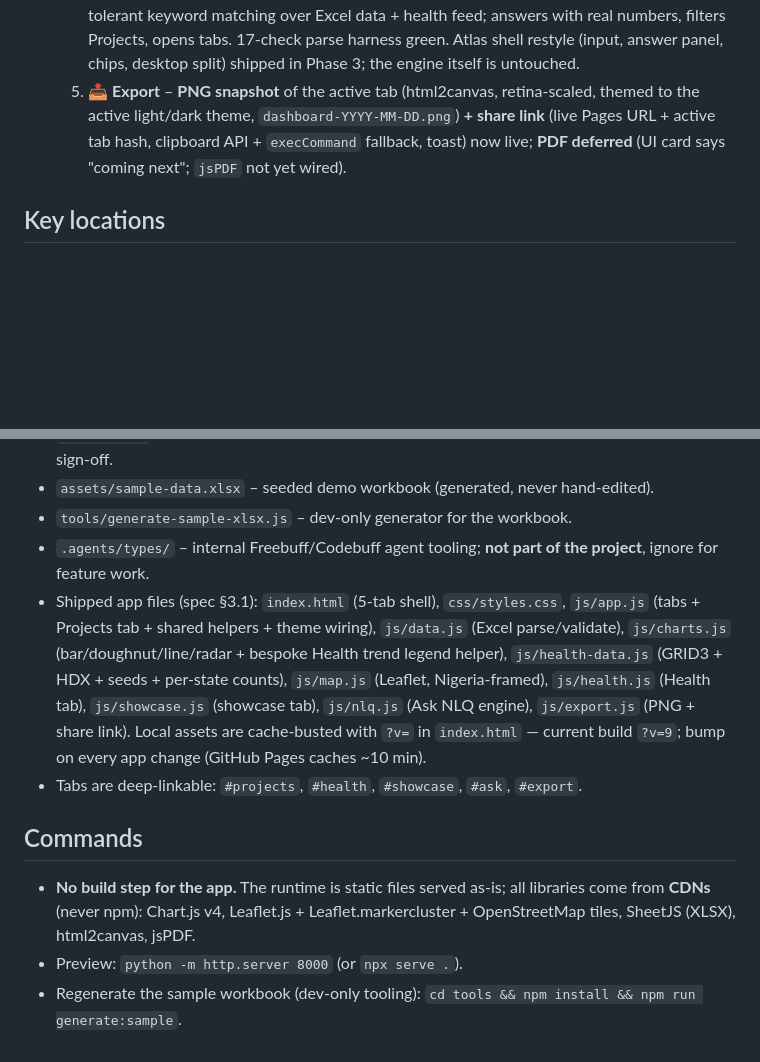
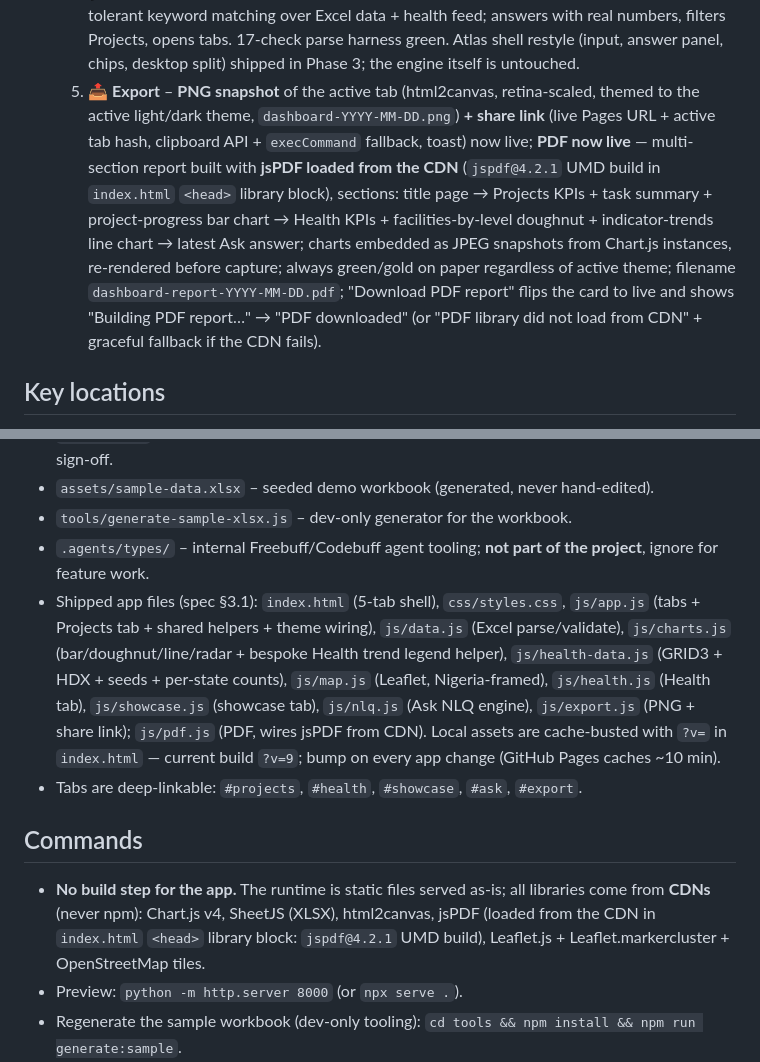
Before and after one commit to batestguy/HealthMgtDashboard, a Markdown page: knowledge.md, 2 parts joined by grey strips. Rendered like a GitHub page; blank space fills up the shorter version.

```diff
--- a/knowledge.md
+++ b/knowledge.md
@@ -14,7 +14,7 @@ A **Nigeria Health + Project Management Dashboard** — a multi-file static dash
   2. 🏥 **Health** – GRID3 facility map (~51k facilities, Leaflet + marker clusters, Nigeria-framed, zoom-8 detail, atlas-styled circles + controls + bespoke state tooltip), HDX indicator trends + facility-level doughnut + key indicators; KPIs with mono numerals + footer summary; atlas section rules. Restyled in Phase 2. Map trend legend is a bespoke HTML legend (green DPT3 dot + bright-gold Malaria dot with dark outline).
   3. 🚀 **This Project** – recruiter-facing showcase: hero art moment, evidence-based radar, feature→skill cards with Try-it deep links, toolchain chips, copy-email + GitHub CTAs. Default landing tab. Restyled in Phase 1.
   4. 💬 **Ask (NLQ)** – simulated fuzzy multi-intent engine ("show top 3 tasks in lagos"): typo-tolerant keyword matching over Excel data + health feed; answers with real numbers, filters Projects, opens tabs. 17-check parse harness green. Atlas shell restyle (input, answer panel, chips, desktop split) shipped in Phase 3; the engine itself is untouched.
-  5. 📤 **Export** – **PNG snapshot** of the active tab (html2canvas, retina-scaled, themed to the active light/dark theme, `dashboard-YYYY-MM-DD.png`) **+ share link** (live Pages URL + active tab hash, clipboard API + `execCommand` fallback, toast) now live; **PDF deferred** (UI card says "coming next"; `jsPDF` not yet wired).
+  5. 📤 **Export** – **PNG snapshot** of the active tab (html2canvas, retina-scaled, themed to the active light/dark theme, `dashboard-YYYY-MM-DD.png`) **+ share link** (live Pages URL + active tab hash, clipboard API + `execCommand` fallback, toast) now live; **PDF now live** — multi-section report built with **jsPDF loaded from the CDN** (`jspdf@4.2.1` UMD build in `index.html` `<head>` library block), sections: title page → Projects KPIs + task summary + project-progress bar chart → Health KPIs + facilities-by-level doughnut + indicator-trends line chart → latest Ask answer; charts embedded as JPEG snapshots from Chart.js instances, re-rendered before capture; always green/gold on paper regardless of active theme; filename `dashboard-report-YYYY-MM-DD.pdf`; "Download PDF report" flips the card to live and shows "Building PDF report…" → "PDF downloaded" (or "PDF library did not load from CDN" + graceful fallback if the CDN fails).
 
 ## Key locations
 
@@ -25,12 +25,12 @@ A **Nigeria Health + Project Management Dashboard** — a multi-file static dash
 - `assets/sample-data.xlsx` – seeded demo workbook (generated, never hand-edited).
 - `tools/generate-sample-xlsx.js` – dev-only generator for the workbook.
 - `.agents/types/` – internal Freebuff/Codebuff agent tooling; **not part of the project**, ignore for feature work.
-- Shipped app files (spec §3.1): `index.html` (5-tab shell), `css/styles.css`, `js/app.js` (tabs + Projects tab + shared helpers + theme wiring), `js/data.js` (Excel parse/validate), `js/charts.js` (bar/doughnut/line/radar + bespoke Health trend legend helper), `js/health-data.js` (GRID3 + HDX + seeds + per-state counts), `js/map.js` (Leaflet, Nigeria-framed), `js/health.js` (Health tab), `js/showcase.js` (showcase tab), `js/nlq.js` (Ask NLQ engine), `js/export.js` (PNG + share link). Local assets are cache-busted with `?v=` in `index.html` — current build `?v=9`; bump on every app change (GitHub Pages caches ~10 min).
+- Shipped app files (spec §3.1): `index.html` (5-tab shell), `css/styles.css`, `js/app.js` (tabs + Projects tab + shared helpers + theme wiring), `js/data.js` (Excel parse/validate), `js/charts.js` (bar/doughnut/line/radar + bespoke Health trend legend helper), `js/health-data.js` (GRID3 + HDX + seeds + per-state counts), `js/map.js` (Leaflet, Nigeria-framed), `js/health.js` (Health tab), `js/showcase.js` (showcase tab), `js/nlq.js` (Ask NLQ engine), `js/export.js` (PNG + share link); `js/pdf.js` (PDF, wires jsPDF from CDN). Local assets are cache-busted with `?v=` in `index.html` — current build `?v=9`; bump on every app change (GitHub Pages caches ~10 min).
 - Tabs are deep-linkable: `#projects`, `#health`, `#showcase`, `#ask`, `#export`.
 
 ## Commands
 
-- **No build step for the app.** The runtime is static files served as-is; all libraries come from **CDNs** (never npm): Chart.js v4, Leaflet.js + Leaflet.markercluster + OpenStreetMap tiles, SheetJS (XLSX), html2canvas, jsPDF.
+- **No build step for the app.** The runtime is static files served as-is; all libraries come from **CDNs** (never npm): Chart.js v4, SheetJS (XLSX), html2canvas, jsPDF (loaded from the CDN in `index.html` `<head>` library block: `jspdf@4.2.1` UMD build), Leaflet.js + Leaflet.markercluster + OpenStreetMap tiles.
 - Preview: `python -m http.server 8000` (or `npx serve .`).
 - Regenerate the sample workbook (dev-only tooling): `cd tools && npm install && npm run generate:sample`.
 - Git: work on `main`; push = Pages deploy to https://batestguy.github.io/HealthMgtDashboard/.
```
Also changed, not shown: WORKFLOW.md (+6 -5 lines), redesign-spec.md (+6 -5 lines).
